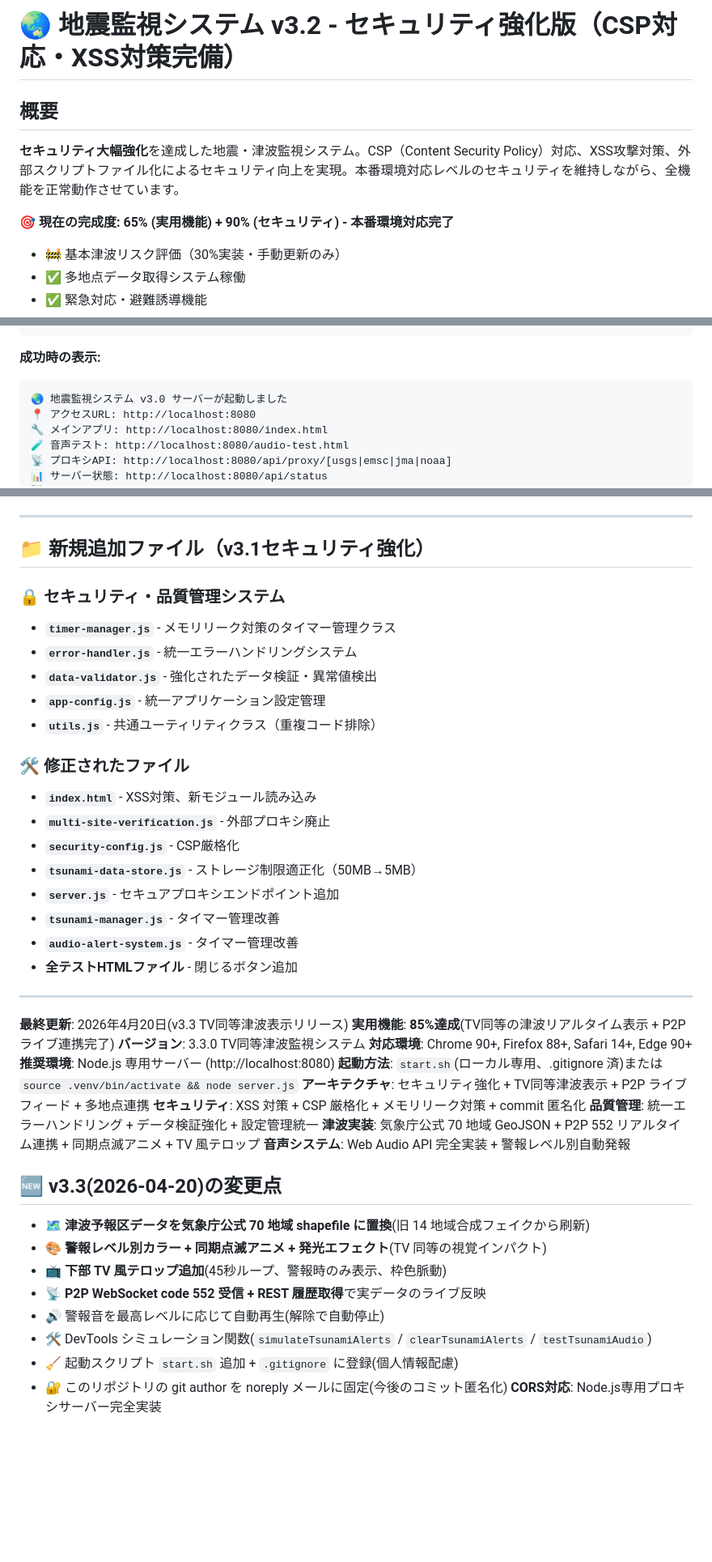
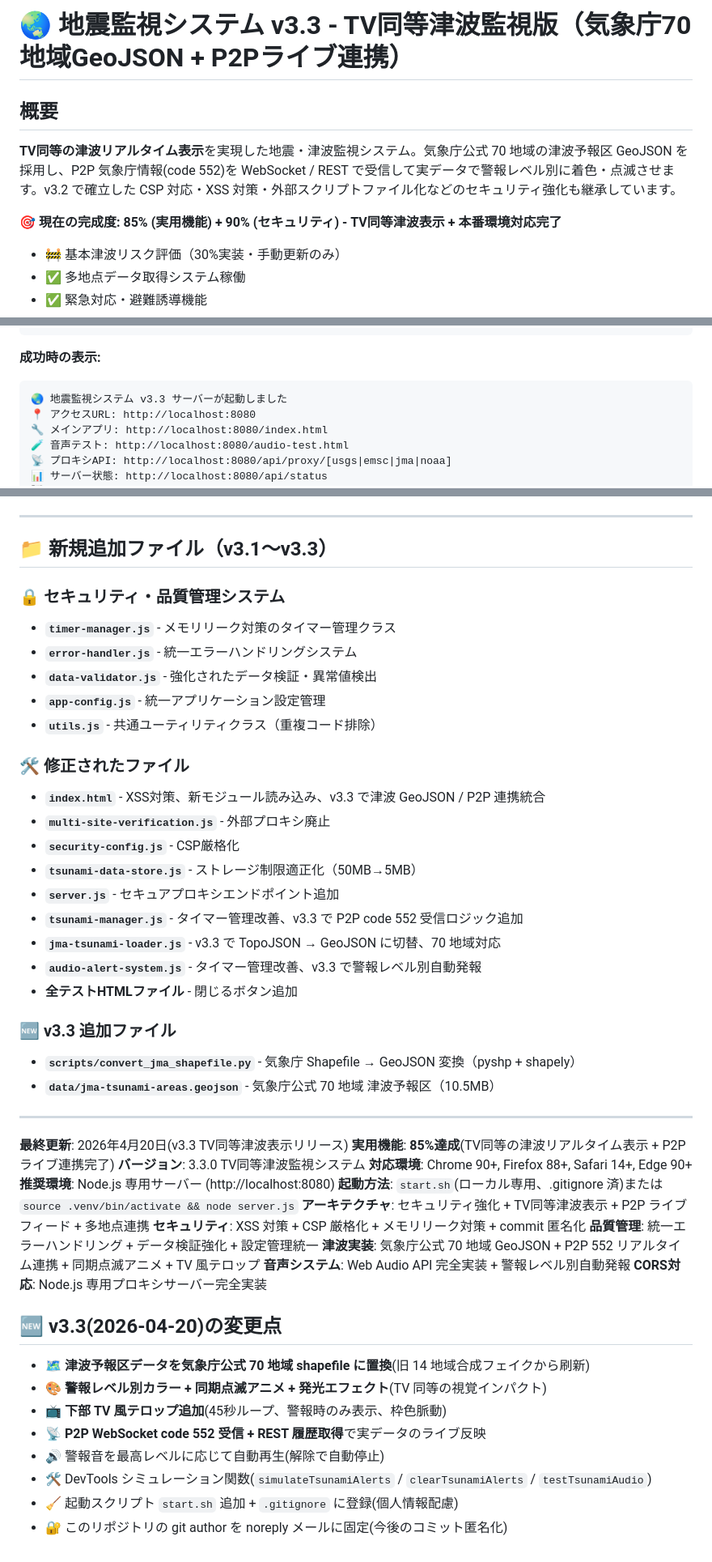
Before and after one commit to ben202012/earthquake-app, a Markdown page: README.md, 3 parts joined by grey strips. Shown at 81% size. GitHub-like rendering; blank space fills up the shorter version.

````diff
--- a/README.md
+++ b/README.md
@@ -1,10 +1,10 @@
-# 🌏 地震監視システム v3.2 - セキュリティ強化版（CSP対応・XSS対策完備）
+# 🌏 地震監視システム v3.3 - TV同等津波監視版（気象庁70地域GeoJSON + P2Pライブ連携）
 
 ## 概要
 
-**セキュリティ大幅強化**を達成した地震・津波監視システム。CSP（Content Security Policy）対応、XSS攻撃対策、外部スクリプトファイル化によるセキュリティ向上を実現。本番環境対応レベルのセキュリティを維持しながら、全機能を正常動作させています。
+**TV同等の津波リアルタイム表示**を実現した地震・津波監視システム。気象庁公式 70 地域の津波予報区 GeoJSON を採用し、P2P 気象庁情報(code 552)を WebSocket / REST で受信して実データで警報レベル別に着色・点滅させます。v3.2 で確立した CSP 対応・XSS 対策・外部スクリプトファイル化などのセキュリティ強化も継承しています。
 
-**🎯 現在の完成度: 65% (実用機能) + 90% (セキュリティ) - 本番環境対応完了**
+**🎯 現在の完成度: 85% (実用機能) + 90% (セキュリティ) - TV同等津波表示 + 本番環境対応完了**
 - 🚧 基本津波リスク評価（30%実装・手動更新のみ）
 - ✅ 多地点データ取得システム稼働
 - ✅ 緊急対応・避難誘導機能
@@ -176,7 +176,7 @@ node server.js
 
 **成功時の表示:**
 ```
-🌏 地震監視システム v3.0 サーバーが起動しました
+🌏 地震監視システム v3.3 サーバーが起動しました
 📍 アクセスURL: http://localhost:8080
 🔧 メインアプリ: http://localhost:8080/index.html
 🧪 音声テスト: http://localhost:8080/audio-test.html
@@ -579,7 +583,7 @@ testTsunamiAudio('major_warning');                  // 音声単体テスト
 
 ---
 
-## 📁 新規追加ファイル（v3.1セキュリティ強化）
+## 📁 新規追加ファイル（v3.1〜v3.3）
 
 ### 🔒 セキュリティ・品質管理システム
 - **`timer-manager.js`** - メモリリーク対策のタイマー管理クラス
@@ -589,14 +593,19 @@ testTsunamiAudio('major_warning');                  // 音声単体テスト
 - **`utils.js`** - 共通ユーティリティクラス（重複コード排除）
 
 ### 🛠️ 修正されたファイル
-- **`index.html`** - XSS対策、新モジュール読み込み
+- **`index.html`** - XSS対策、新モジュール読み込み、v3.3 で津波 GeoJSON / P2P 連携統合
 - **`multi-site-verification.js`** - 外部プロキシ廃止
 - **`security-config.js`** - CSP厳格化
 - **`tsunami-data-store.js`** - ストレージ制限適正化（50MB→5MB）
 - **`server.js`** - セキュアプロキシエンドポイント追加
-- **`tsunami-manager.js`** - タイマー管理改善
-- **`audio-alert-system.js`** - タイマー管理改善
+- **`tsunami-manager.js`** - タイマー管理改善、v3.3 で P2P code 552 受信ロジック追加
+- **`jma-tsunami-loader.js`** - v3.3 で TopoJSON → GeoJSON に切替、70 地域対応
+- **`audio-alert-system.js`** - タイマー管理改善、v3.3 で警報レベル別自動発報
 - **全テストHTMLファイル** - 閉じるボタン追加
+
+### 🆕 v3.3 追加ファイル
+- **`scripts/convert_jma_shapefile.py`** - 気象庁 Shapefile → GeoJSON 変換（pyshp + shapely）
+- **`data/jma-tsunami-areas.geojson`** - 気象庁公式 70 地域 津波予報区（10.5MB）
 
 ---
 
@@ -611,6 +620,7 @@ testTsunamiAudio('major_warning');                  // 音声単体テスト
 **品質管理**: 統一エラーハンドリング + データ検証強化 + 設定管理統一
 **津波実装**: 気象庁公式 70 地域 GeoJSON + P2P 552 リアルタイム連携 + 同期点滅アニメ + TV 風テロップ
 **音声システム**: Web Audio API 完全実装 + 警報レベル別自動発報
+**CORS対応**: Node.js 専用プロキシサーバー完全実装
 
 ## 🆕 v3.3(2026-04-20)の変更点
 
@@ -622,4 +632,3 @@ testTsunamiAudio('major_warning');                  // 音声単体テスト
 - 🛠️ DevTools シミュレーション関数(`simulateTsunamiAlerts` / `clearTsunamiAlerts` / `testTsunamiAudio`)
 - 🧹 起動スクリプト `start.sh` 追加 + `.gitignore` に登録(個人情報配慮)
 - 🔐 このリポジトリの git author を noreply メールに固定(今後のコミット匿名化)
-**CORS対応**: Node.js専用プロキシサーバー完全実装
````
Also changed, not shown: other parts of README.md (+20 -16 lines).
